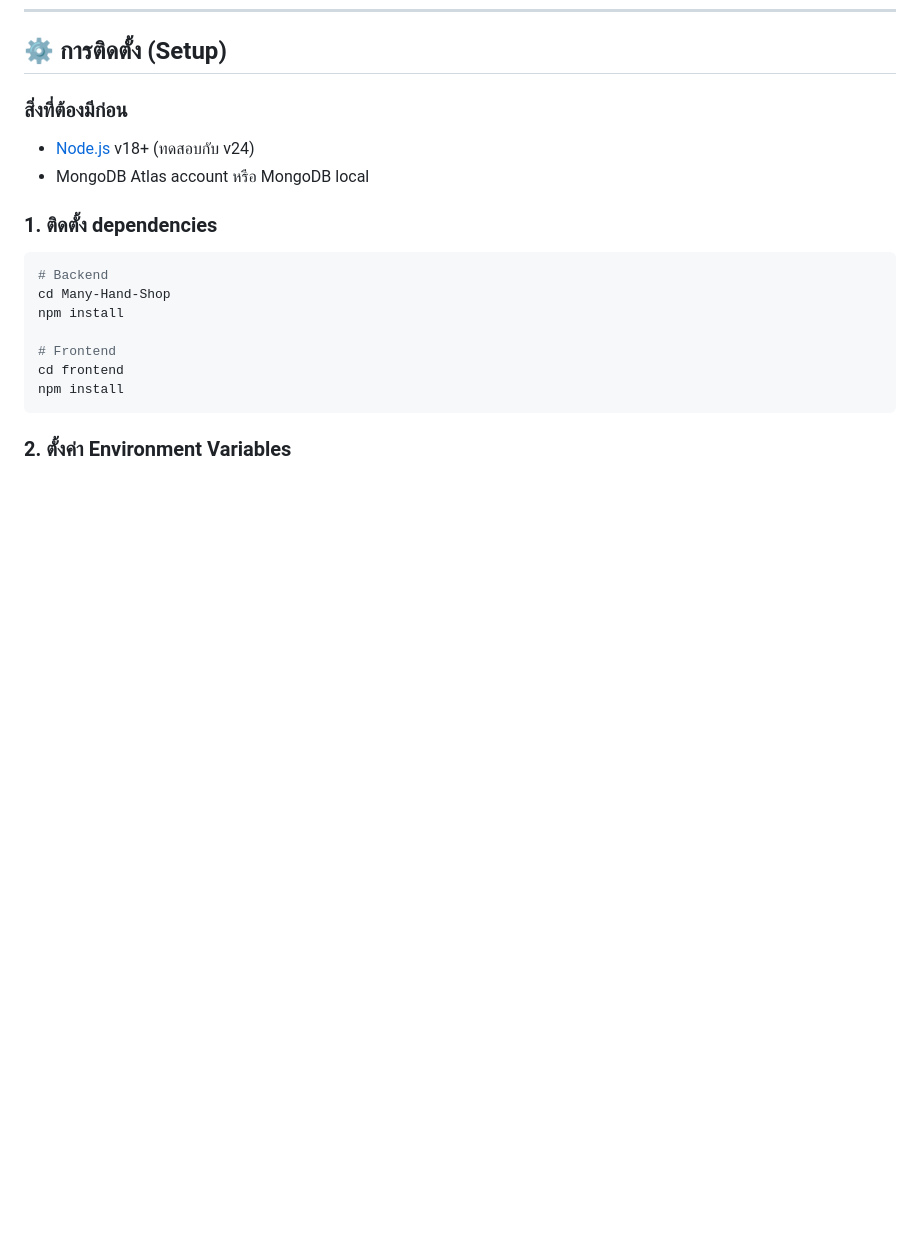
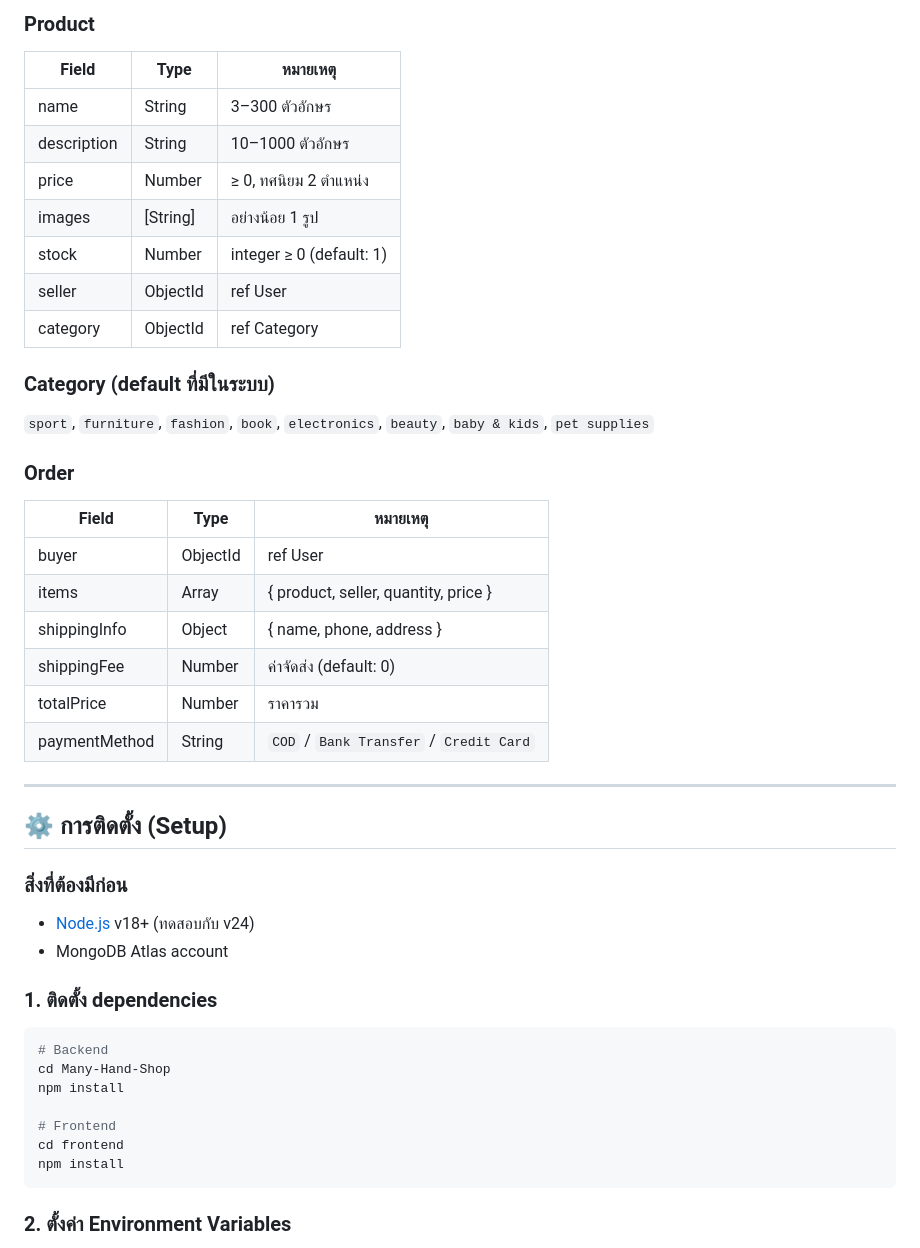
Before and after one commit to ithanaphat/Many-Hand-Shop, a Markdown page: README.md, the part around one of its changes. GitHub-like rendering; blank space fills up the shorter version.

```diff
--- a/README.md
+++ b/README.md
@@ -58,8 +78,34 @@ Many-Hand-Shop/
+### Product
+| Field | Type | หมายเหตุ |
+|-------|------|---------|
+| name | String | 3–300 ตัวอักษร |
+| description | String | 10–1000 ตัวอักษร |
+| price | Number | ≥ 0, ทศนิยม 2 ตำแหน่ง |
+| images | [String] | อย่างน้อย 1 รูป |
+| stock | Number | integer ≥ 0 (default: 1) |
+| seller | ObjectId | ref User |
+| category | ObjectId | ref Category |
+
+### Category (default ที่มีในระบบ)
+`sport`, `furniture`, `fashion`, `book`, `electronics`, `beauty`, `baby & kids`, `pet supplies`
+
+### Order
+| Field | Type | หมายเหตุ |
+|-------|------|---------|
+| buyer | ObjectId | ref User |
+| items | Array | { product, seller, quantity, price } |
+| shippingInfo | Object | { name, phone, address } |
+| shippingFee | Number | ค่าจัดส่ง (default: 0) |
+| totalPrice | Number | ราคารวม |
+| paymentMethod | String | `COD` / `Bank Transfer` / `Credit Card` |
+
+---
+
 ## ⚙️ การติดตั้ง (Setup)
 
 ### สิ่งที่ต้องมีก่อน
 - [Node.js](https://nodejs.org) v18+ (ทดสอบกับ v24)
-- MongoDB Atlas account หรือ MongoDB local
+- MongoDB Atlas account
 
 ### 1. ติดตั้ง dependencies
 
```
Also changed, not shown: other parts of README.md (+87 -35 lines).
